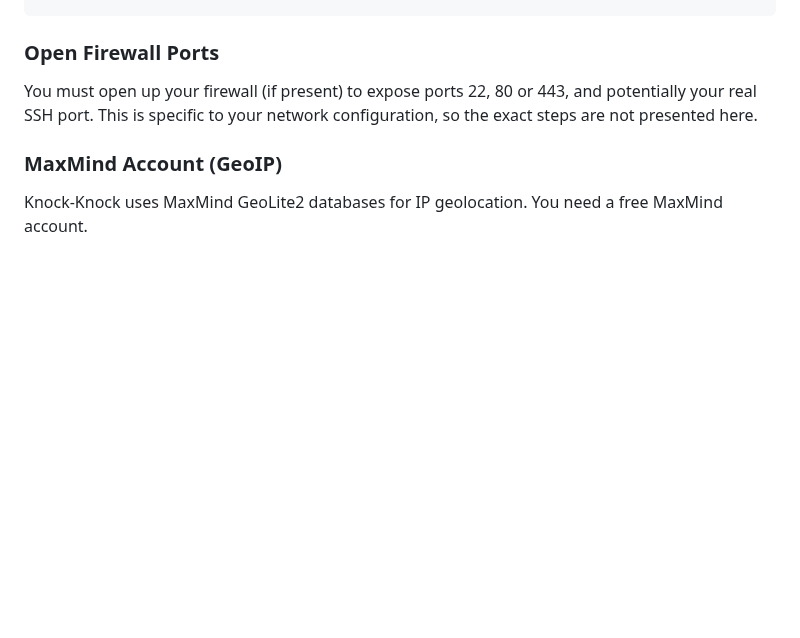
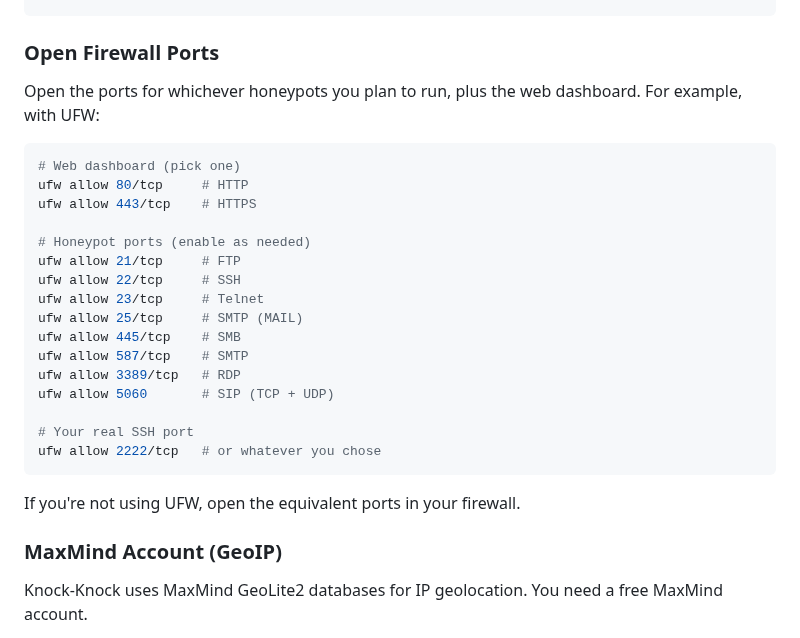
Before and after one commit to djkurlander/knock-knock, a Markdown page: INSTALL.md, the part around the change. Drawn GitHub-style; blank space fills up the shorter version.

Commit message:
Add per-protocol firewall port list to INSTALL.md

````diff
--- a/INSTALL.md
+++ b/INSTALL.md
@@ -30,7 +30,28 @@ ssh -p 2222 user@your-server
 
 ### Open Firewall Ports
 
-You must open up your firewall (if present) to expose ports 22, 80 or 443, and potentially your real SSH port. This is specific to your network configuration, so the exact steps are not presented here.
+Open the ports for whichever honeypots you plan to run, plus the web dashboard. For example, with UFW:
+
+```bash
+# Web dashboard (pick one)
+ufw allow 80/tcp     # HTTP
+ufw allow 443/tcp    # HTTPS
+
+# Honeypot ports (enable as needed)
+ufw allow 21/tcp     # FTP
+ufw allow 22/tcp     # SSH
+ufw allow 23/tcp     # Telnet
+ufw allow 25/tcp     # SMTP (MAIL)
+ufw allow 445/tcp    # SMB
+ufw allow 587/tcp    # SMTP
+ufw allow 3389/tcp   # RDP
+ufw allow 5060       # SIP (TCP + UDP)
+
+# Your real SSH port
+ufw allow 2222/tcp   # or whatever you chose
+```
+
+If you're not using UFW, open the equivalent ports in your firewall.
 
 ### MaxMind Account (GeoIP)
 
````
